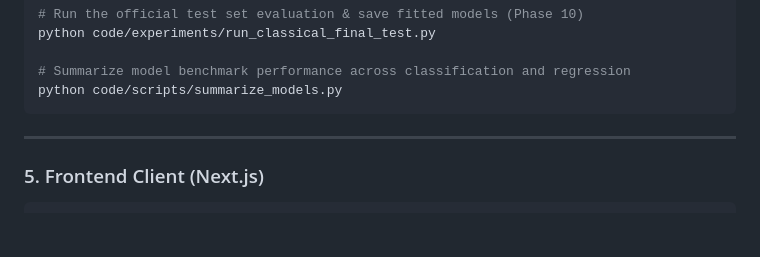
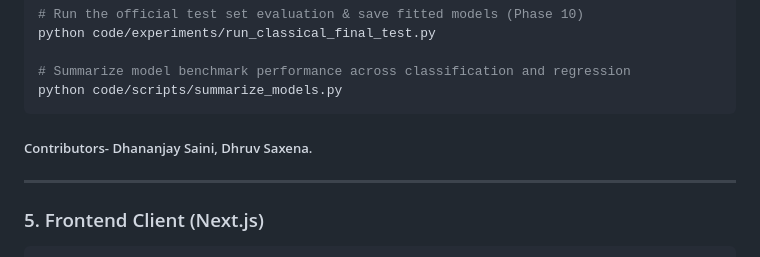
Before and after one commit to dhananjaysaini44/BimodalPsycheAI, a Markdown page: README.md, the part around the change. Rendered like a GitHub page; blank space fills up the shorter version.

````diff
--- a/README.md
+++ b/README.md
@@ -324,7 +324,7 @@ python code/experiments/run_classical_final_test.py
 # Summarize model benchmark performance across classification and regression
 python code/scripts/summarize_models.py
 ```
-
+##### Contributors- Dhananjay Saini, Dhruv Saxena.
 ---
 
 ### 5. Frontend Client (Next.js)
````
